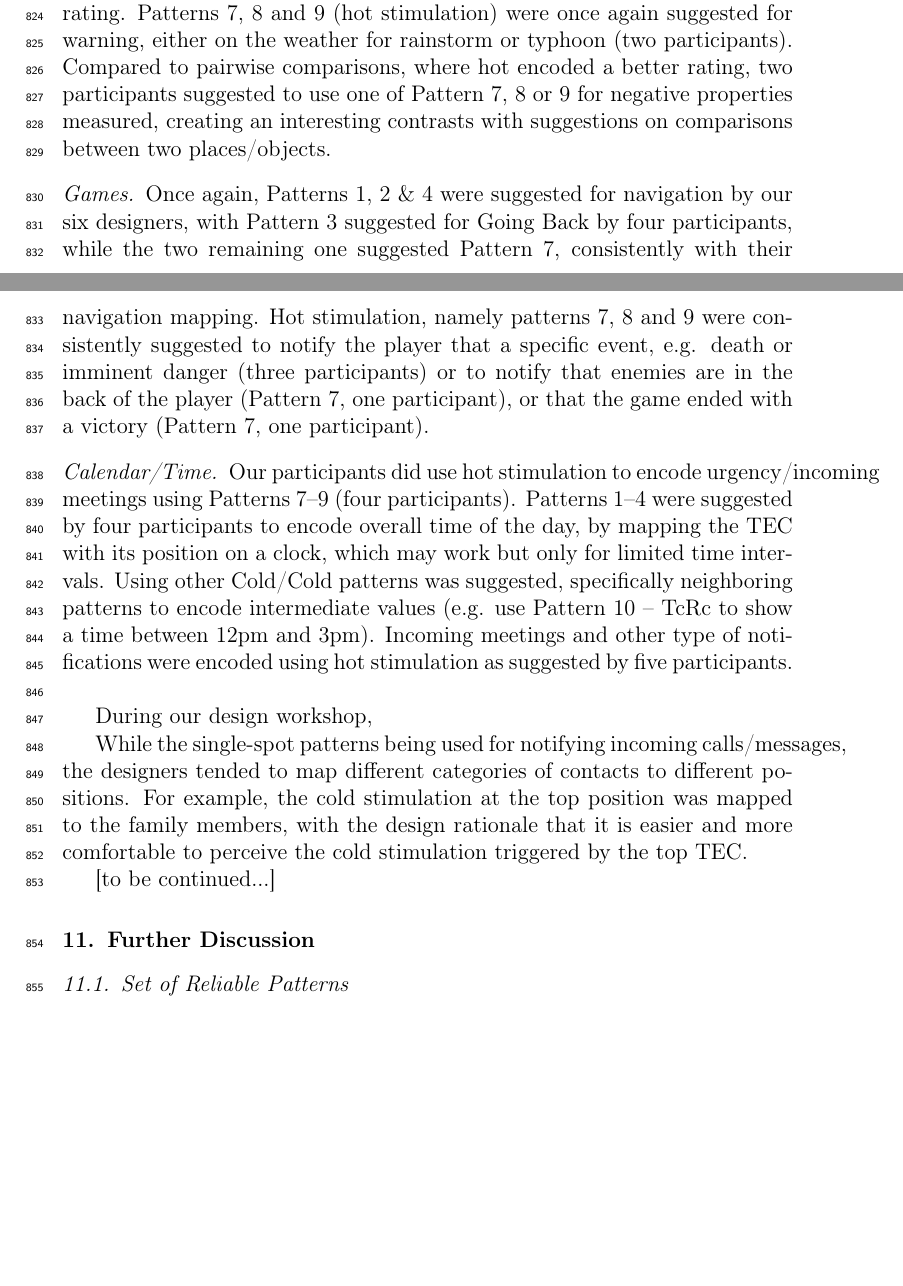
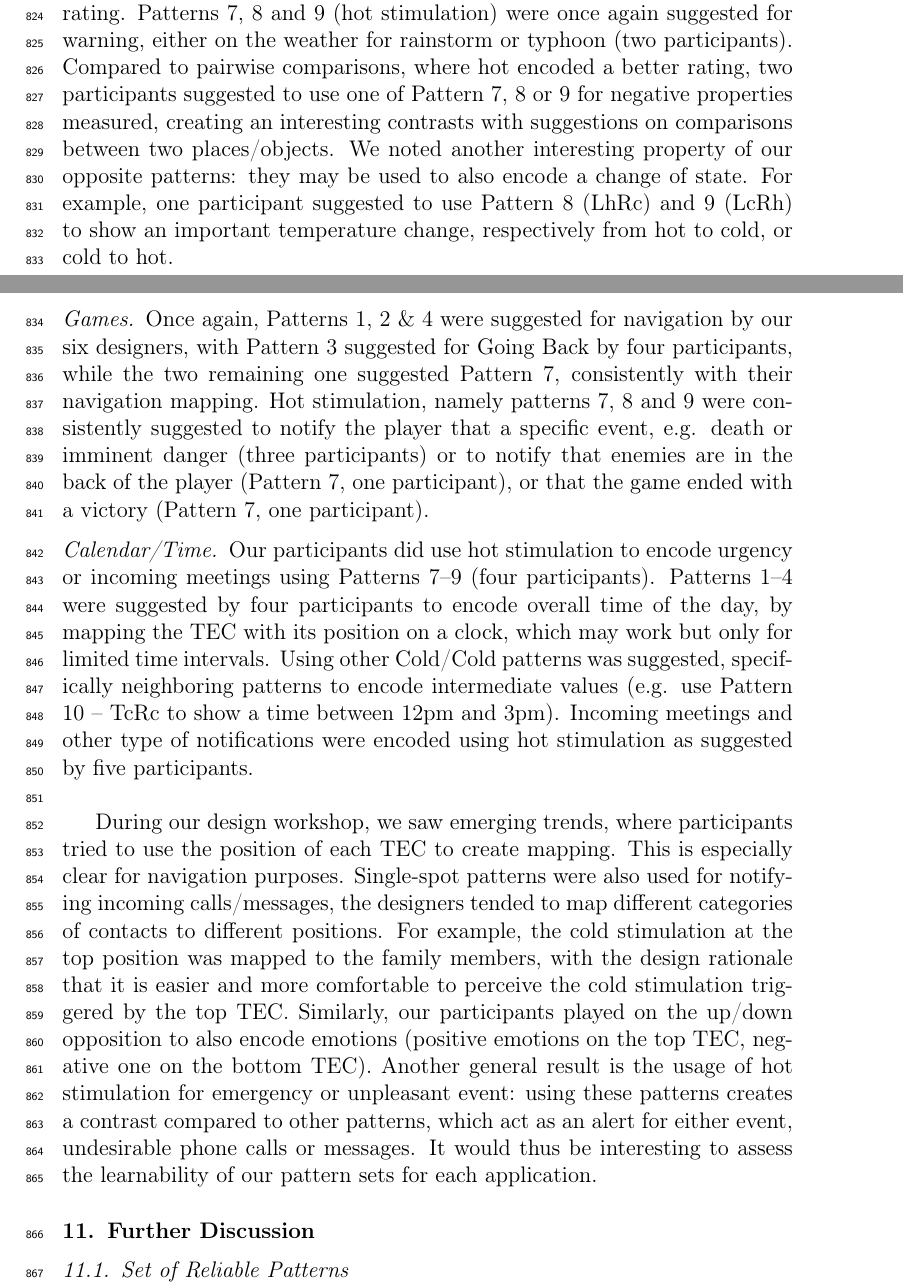
Before and after one commit to simonperrault/asoif, a LaTeX paper (elsarticle-template-num_simon_20180201.tex): two parts of pages 29 and 30 of 43, joined at a grey line, cut so that both start at the same text, the shorter picture padded with empty space. Compiled offline with pdfLaTeX.

Commit message:
Workshop done!!!

```diff
--- a/elsarticle-template-num_simon_20180201.tex
+++ b/elsarticle-template-num_simon_20180201.tex
@@ -575,23 +575,27 @@ While being used for presenting artifact properties, all designers agreed that t
 For example, when two restaurants, one on the left and the other on the right, are selected for comparison, the side with a higher temperature indicates a higher rating, and the colder side indicates a lower rating.
 Patterns 7, 8 and 9 (hot stimulation) were once again suggested for warning, either on the weather for rainstorm or typhoon (two participants).
 Compared to pairwise comparisons, where hot encoded a better rating, two participants suggested to use one of Pattern 7, 8 or 9 for negative properties measured, creating an interesting contrasts with suggestions on comparisons between two places/objects.
+We noted another interesting property of our opposite patterns: they may be used to also encode a change of state. For example, one participant suggested to use Pattern 8 (LhRc) and 9 (LcRh) to show an important temperature change, respectively from hot to cold, or cold to hot.
 
 \paragraph{Games}
 Once again, Patterns 1, 2 \& 4 were suggested for navigation by our six designers, with Pattern 3 suggested for Going Back by four participants, while the two remaining one suggested Pattern 7, consistently with their navigation mapping.
 Hot stimulation, namely patterns 7, 8 and 9 were consistently suggested to notify the player that a specific event, e.g. death or imminent danger (three participants) or to notify that enemies are in the back of the player (Pattern 7, one participant), or that the game ended with a victory (Pattern 7, one participant).
 
 \paragraph{Calendar/Time}
-Our participants did use hot stimulation to encode urgency/incoming meetings using Patterns 7--9 (four participants).
+Our participants did use hot stimulation to encode urgency or incoming meetings using Patterns 7--9 (four participants).
 Patterns 1--4 were suggested by four participants to encode overall time of the day, by mapping the TEC with its position on a clock, which may work but only for limited time intervals. Using other Cold/Cold patterns was suggested, specifically neighboring patterns to encode intermediate values (e.g. use Pattern 10 -- TcRc to show a time between 12pm and 3pm).
 Incoming meetings and other type of notifications were encoded using hot stimulation as suggested by five participants.
 \\
 
-During our design workshop,
+During our design workshop, we saw emerging trends, where participants tried to use the position of each TEC to create mapping. This is especially clear for navigation purposes.
+Single-spot patterns were also used for notifying incoming calls/messages, the designers tended to map different categories of contacts to different positions. For example, the cold stimulation at the top position was mapped to the family members, with the design rationale that it is easier and more comfortable to perceive the cold stimulation triggered by the top TEC.
+Similarly, our participants played on the up/down opposition to also encode emotions (positive emotions on the top TEC, negative one on the bottom TEC).
+Another general result is the usage of hot stimulation for emergency or unpleasant event: using these patterns creates a contrast compared to other patterns, which act as an alert for either event, undesirable phone calls or messages.
+It would thus be interesting to assess the learnability of our pattern sets for each application.
+
 %The opposite patterns were evenly used across different applications.
 
-While the single-spot patterns being used for notifying incoming calls/messages, the designers tended to map different categories of contacts to different positions. For example, the cold stimulation at the top position was mapped to the family members, with the design rationale that it is easier and more comfortable to perceive the cold stimulation triggered by the top TEC.
 
-[to be continued...]
 
 \section{Further Discussion}
 \subsection{Set of Reliable Patterns}
```
